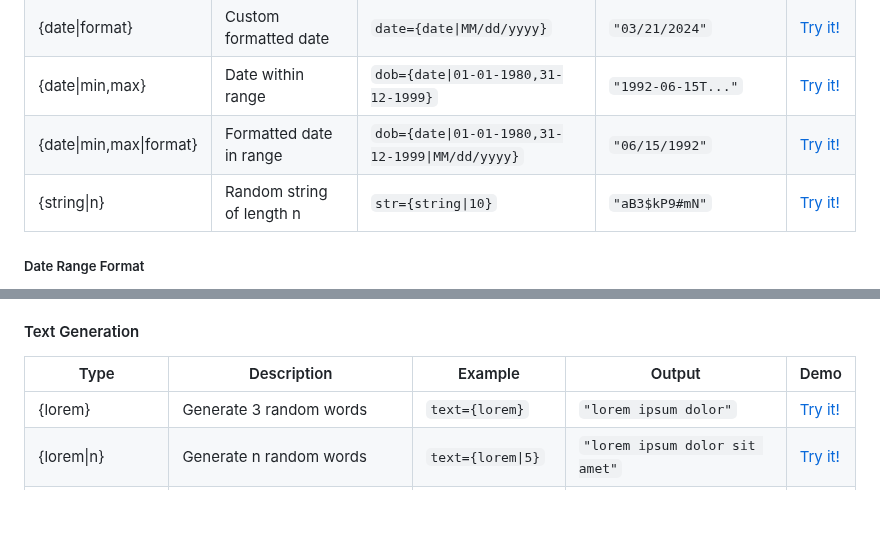
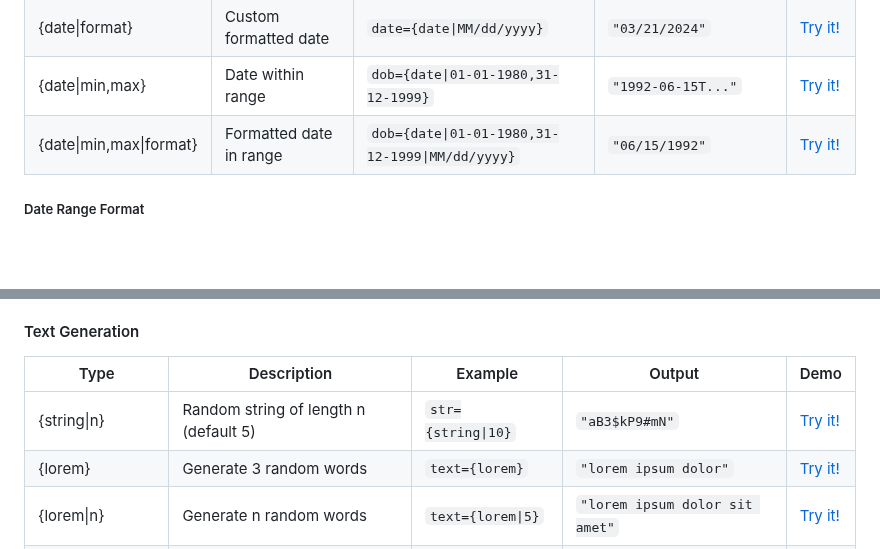
Before and after one commit to shrfrn/fill-text-api, a Markdown page: readme.md, 2 parts joined by grey strips. Rendered like a GitHub page; blank space fills up the shorter version.

Commit message:
Update docs - move string from dates to text

```diff
--- a/readme.md
+++ b/readme.md
@@ -80,7 +80,6 @@ This API allows you to generate mock data based on various parameters.
 | {date\|format} | Custom formatted date | `date={date\|MM/dd/yyyy}` | `"03/21/2024"` | [Try it!](/api?date={date\|MM/dd/yyyy}) |
 | {date\|min,max} | Date within range | `dob={date\|01-01-1980,31-12-1999}` | `"1992-06-15T..."` | [Try it!](/api?dob={date\|01-01-1980,31-12-1999}) |
 | {date\|min,max\|format} | Formatted date in range | `dob={date\|01-01-1980,31-12-1999\|MM/dd/yyyy}` | `"06/15/1992"` | [Try it!](/api?dob={date\|01-01-1980,31-12-1999\|MM/dd/yyyy}) |
-| {string\|n} | Random string of length n | `str={string\|10}` | `"aB3$kP9#mN"` | [Try it!](/api?str={string\|10}) |
 
 ##### Date Range Format
 - Date range uses `dd-mm-yyyy` format for min and max dates
@@ -115,6 +114,7 @@ Common format examples:
 #### Text Generation
 | Type | Description | Example | Output | Demo |
 |------|-------------|---------|---------|------|
+| {string\|n} | Random string of length n (default 5) | `str={string\|10}` | `"aB3$kP9#mN"` | [Try it!](/api?str={string\|10}) |
 | {lorem} | Generate 3 random words | `text={lorem}` | `"lorem ipsum dolor"` | [Try it!](/api?text={lorem}) |
 | {lorem\|n} | Generate n random words | `text={lorem\|5}` | `"lorem ipsum dolor sit amet"` | [Try it!](/api?text={lorem\|5}) |
 | {lorem\|min,max} | Generate random number of words | `text={lorem\|3,6}` | `"lorem ipsum dolor sit"` | [Try it!](/api?text={lorem\|3,6}) |
```
